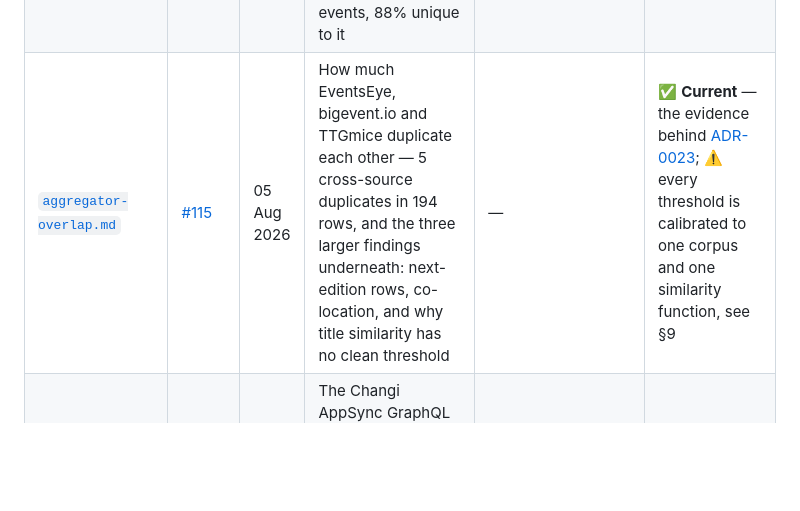
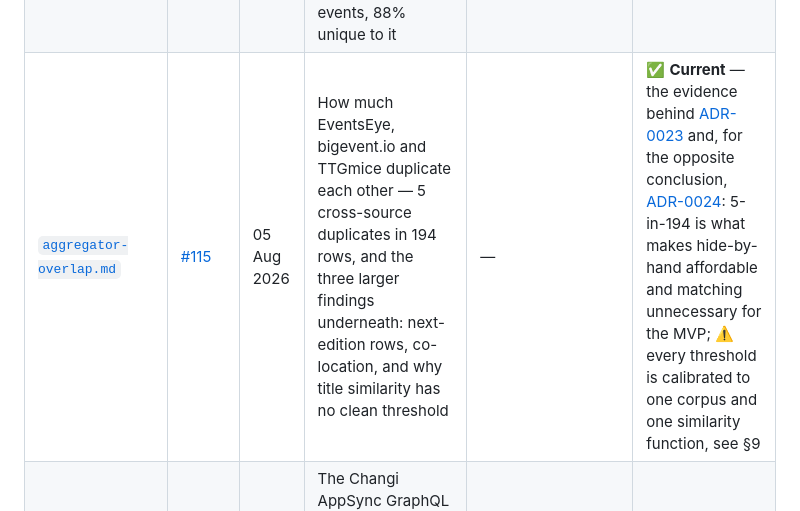
Before and after one commit to edw93d/20260716SingaporeTourismCalendar, a Markdown page: docs/research/README.md, the part around the change. GitHub-like rendering; blank space fills up the shorter version.

```diff
--- a/docs/research/README.md
+++ b/docs/research/README.md
@@ -19,7 +19,7 @@ stands. This table is the summary; the banner carries the detail.
 |---|---|---|---|---|---|
 | [`v2-source-acquisition.md`](v2-source-acquisition.md) | [#113](https://github.com/edw93d/20260716SingaporeTourismCalendar/issues/113) | 04 Aug 2026 | The route in for each of 21 v2 sources — API, feed, scrape, browser or none — with ToS, rendering, anti-bot, volume and horizon per source | — *(§*Method* amended in place 05 Aug 2026 by ADR-0021: probe honest-first, never with a browser User-Agent)* | ✅ **Current** |
 | [`sistic-capability-legal-audit.md`](sistic-capability-legal-audit.md) | [#131](https://github.com/edw93d/20260716SingaporeTourismCalendar/issues/131) | 05 Aug 2026 | SISTIC end to end — the one genuinely unauthenticated JSON API on the list, 284 discrete events, 88% unique to it | — | ✅ **Current** |
-| [`aggregator-overlap.md`](aggregator-overlap.md) | [#115](https://github.com/edw93d/20260716SingaporeTourismCalendar/issues/115) | 05 Aug 2026 | How much EventsEye, bigevent.io and TTGmice duplicate each other — 5 cross-source duplicates in 194 rows, and the three larger findings underneath: next-edition rows, co-location, and why title similarity has no clean threshold | — | ✅ **Current** — the evidence behind [ADR-0023](../adr/0023-the-matching-rule-joins-are-proposed-and-permanent.md); ⚠️ every threshold is calibrated to one corpus and one similarity function, see §9 |
+| [`aggregator-overlap.md`](aggregator-overlap.md) | [#115](https://github.com/edw93d/20260716SingaporeTourismCalendar/issues/115) | 05 Aug 2026 | How much EventsEye, bigevent.io and TTGmice duplicate each other — 5 cross-source duplicates in 194 rows, and the three larger findings underneath: next-edition rows, co-location, and why title similarity has no clean threshold | — | ✅ **Current** — the evidence behind [ADR-0023](../adr/0023-the-matching-rule-joins-are-proposed-and-permanent.md) and, for the opposite conclusion, [ADR-0024](../adr/0024-moderation-is-one-flag-and-the-mvp-does-not-match.md): 5-in-194 is what makes hide-by-hand affordable and matching unnecessary for the MVP; ⚠️ every threshold is calibrated to one corpus and one similarity function, see §9 |
 | [`changi-arrivals.md`](changi-arrivals.md) | [#25](https://github.com/edw93d/20260716SingaporeTourismCalendar/issues/25) | 04 Aug 2026 | The Changi AppSync GraphQL endpoint, its 363-day forward horizon and ~72-hour backward leash, ~497 arrivals/day, and three silent correctness traps | — *(§7's legal reading is now carried, with a verdict, in [`source-register.md`](../source-register.md))* | ✅ **Current** — [#126](https://github.com/edw93d/20260716SingaporeTourismCalendar/issues/126) builds from it |
 | [`output-format-constraints.md`](output-format-constraints.md) | [#6](https://github.com/edw93d/20260716SingaporeTourismCalendar/issues/6) | 16 Jul 2026 | What RFC 5545 permits vs what Google, Apple and Outlook actually keep; UID stability; the reduced-projection position | — *(two recommendations overturned by decision: inclusive end dates by [ADR-0003](../adr/0003-store-utc-instants.md); `SEQUENCE` serialization by [ADR-0008](../adr/0008-ical-feed-shape-two-type-split-feeds.md) §5)* | ✅ **Current as research** — check §4, §8.4 and §10 against the banner |
 | [`calendar-ui-templates.md`](calendar-ui-templates.md) | [#5](https://github.com/edw93d/20260716SingaporeTourismCalendar/issues/5) | 16 Jul 2026 | Why a month grid cannot be the reading surface for this dataset; reference products; a priced component shortlist | — *(Part 3's licensing fork was answered by hand-rolling the UI; prices unmaintained)* | ✅ **Current** as the record behind [ADR-0009](../adr/0009-web-calendar-four-switchable-views.md) / [ADR-0014](../adr/0014-web-calendar-presentation-refinements-uiux-round-1.md) |
```
Also changed, not shown: CONTEXT.md (+78 -97 lines), docs/adr/0024-moderation-is-one-flag-and-the-mvp-does-not-match.md (added, +281 -0 lines).
